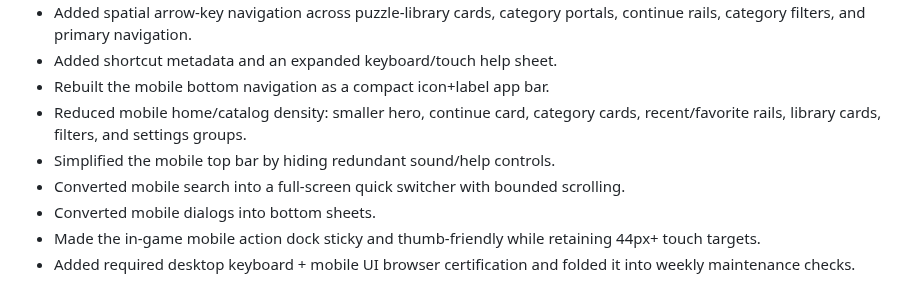
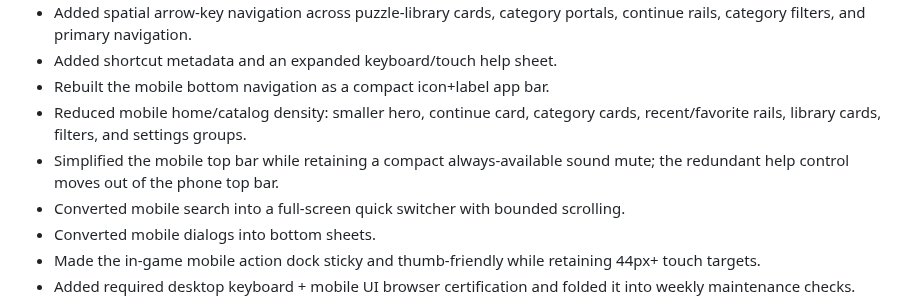
Before and after one commit to thiepn/puzzle, a Markdown page: CHANGELOG.md, the part around the change. GitHub-like rendering.

Commit message:
QoL: document retained mobile sound quick control

```diff
--- a/CHANGELOG.md
+++ b/CHANGELOG.md
@@ -8,7 +8,7 @@
 - Added shortcut metadata and an expanded keyboard/touch help sheet.
 - Rebuilt the mobile bottom navigation as a compact icon+label app bar.
 - Reduced mobile home/catalog density: smaller hero, continue card, category cards, recent/favorite rails, library cards, filters, and settings groups.
-- Simplified the mobile top bar by hiding redundant sound/help controls.
+- Simplified the mobile top bar while retaining a compact always-available sound mute; the redundant help control moves out of the phone top bar.
 - Converted mobile search into a full-screen quick switcher with bounded scrolling.
 - Converted mobile dialogs into bottom sheets.
 - Made the in-game mobile action dock sticky and thumb-friendly while retaining 44px+ touch targets.
```
